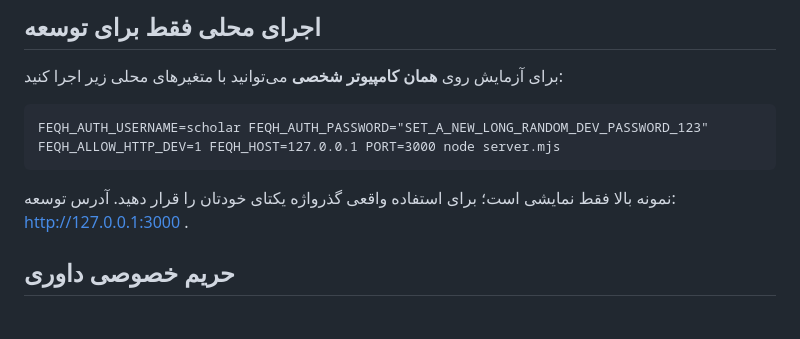
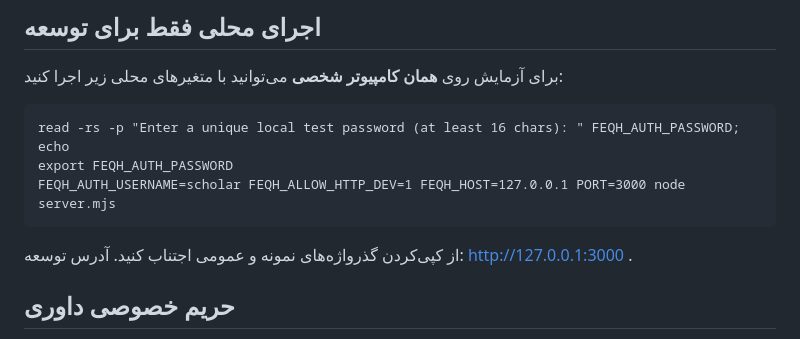
Before and after one commit to soltan-developer/FeqhMuseWeb, a Markdown page: README.md, the part around the change. Drawn GitHub-style.

Commit message:
docs: require interactive dev password instead of a copyable example

```diff
--- a/README.md
+++ b/README.md
@@ -49,9 +49,11 @@
 
 برای آزمایش روی **همان کامپیوتر شخصی** می‌توانید با متغیرهای محلی زیر اجرا کنید:
 
-    FEQH_AUTH_USERNAME=scholar FEQH_AUTH_PASSWORD="SET_A_NEW_LONG_RANDOM_DEV_PASSWORD_123" FEQH_ALLOW_HTTP_DEV=1 FEQH_HOST=127.0.0.1 PORT=3000 node server.mjs
+    read -rs -p "Enter a unique local test password (at least 16 chars): " FEQH_AUTH_PASSWORD; echo
+    export FEQH_AUTH_PASSWORD
+    FEQH_AUTH_USERNAME=scholar FEQH_ALLOW_HTTP_DEV=1 FEQH_HOST=127.0.0.1 PORT=3000 node server.mjs
 
-نمونه بالا فقط نمایشی است؛ برای استفاده واقعی گذرواژه یکتای خودتان را قرار دهید. آدرس توسعه: http://127.0.0.1:3000 .
+از کپی‌کردن گذرواژه‌های نمونه و عمومی اجتناب کنید. آدرس توسعه: http://127.0.0.1:3000 .
 
 ## حریم خصوصی داوری
 
```
